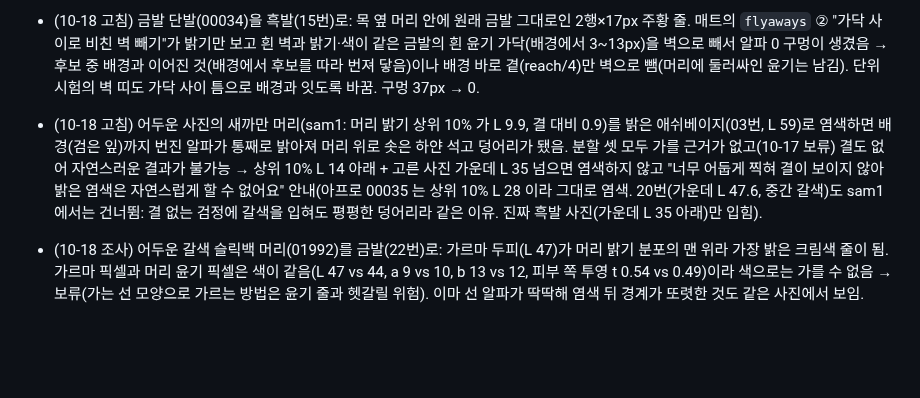
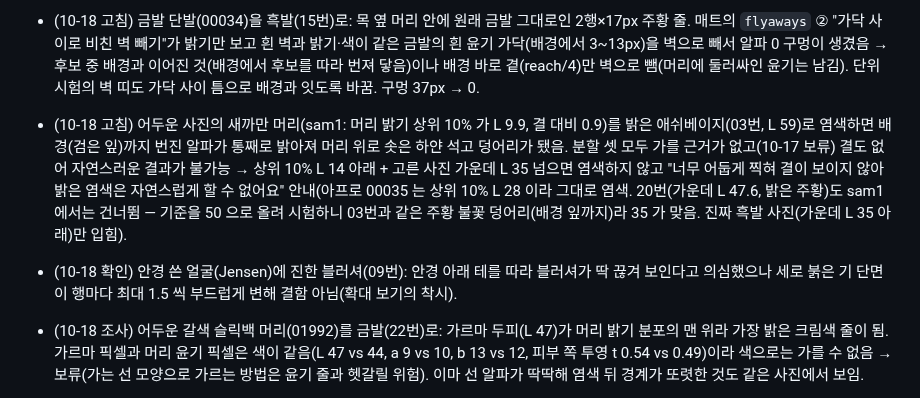
Before and after one commit to rudals906377/IRIS, a Markdown page: docs/handoff.md, the part around the change. Drawn GitHub-style; blank space fills up the shorter version.

Commit message:
문서: 새까만 머리 염색 건너뛰기 기준 재확인(20번은 주황) · 안경 아래 블러셔 경계는 결함 아님 기록
Co-Authored-By: Claude Fable 5.1 <noreply@anthropic.com>
Claude-Session: https://claude.ai/code/session_0131EChKRVZ8UDSV4gMqdETe

```diff
--- a/docs/handoff.md
+++ b/docs/handoff.md
@@ -93,7 +93,8 @@ cd tools/harness && npm install                         # playwright
 - (10-18 조사) 풀 소매 타투(04번)를 내 팔(00034)에 옮기면 아래팔 조각만 드문드문: 고른 사진 잉크 덩어리가 팔꿈치 주름에서 갈려(아래팔 19,755 + 위팔 3,878 잉크, 틈 43px) `proposeRect` 가 아래팔만 도안 상자로 잡음. 같은 팔의 덩어리(틈 8% 안 + 가운데 잇는 선이 피부)를 합쳐 상자를 팔 전체(y 0~750)로 넓히는 것을 시험했으나 결과 사진이 1px 도 안 바뀜(diff 0): 팔 대 팔 굽기(`still-tattoo.ts`)는 도안 상자가 아니라 잉크 맵·팔 모델로 그리므로 조각난 소매는 그쪽(잉크 맵 임계·팔 구간 대응)에서 봐야 함 → 되돌림(상자를 넓혀 도안 캔버스가 281×512 로 커진 것은 확인했으나 결과는 그대로). 진짜 원인(19:30 추가 조사): 04번은 머리 없는 상반신 사진이라 관절점을 못 찾고(`refPose:false`), 팔꿈치에서 꺾인 팔을 곧은 띠(`armStrip`: 길이 1333·굵기 60·비 2.78, 영역 0~636×0~750)로 잡아 그 축을 따라 잉크를 옮기므로 꺾인 아래팔 밖의 잉크가 축에서 벗어나 조각만 찍힘. 고치려면 ① 관절점 없는 사진에서 굽은 팔의 중심선(메디얼 축)을 따라 잉크를 펴거나 ② 사진을 여백 넣어 관절점을 다시 찾기. 09번(아래팔 패치워크)도 같은 증상. ② 는 넣음(`PhotoAnalyzer.pose`: 못 찾으면 회색 여백 15% 두르고 다시, 파이썬 MediaPipe 재현에서 09·12번은 여백 30% 로 찾음, 04번(머리 없음)은 못 찾음): 12번 `refPose` false → true. 다만 taylor×12·00121×09 결과 사진은 1px 도 안 바뀜(바뀐 픽셀 14,219·2,180 그대로) — 화면에 보이는 것이 굽기 결과가 아니라 실시간 타투 겹침일 가능성 포함, 다음 바퀴에서 확인.
 - (10-18 고침) 실버 하이라이트(17번)를 갈색 단발(00055)에 옮기면 하이라이트 사이 어두운 바탕이 사라져 뿌연 회색: 내 밝기 분포는 알파 0.6 넘는 가장자리·그늘까지 넣어 재므로 머리 속(알파 0.9 넘음) 픽셀만 보면 순위가 위로 쏠려(q10 0.17·중앙 0.57) 고른 사진의 가장 어두운 10% 가 안 쓰임(결과 q10 20 vs 고른 사진 11, 폭 38 vs 46). → 순위를 머리 속 픽셀 기준으로 고르게 펴고(속 순위로 만든 단조 대응을 이진 탐색으로 모든 픽셀에 적용: 이음새 없음) 그 전에 리본으로 민 순위도 같이 펴짐. 결과 q10 13·중앙 32.5·폭 40(고른 사진 11·33·46). 검은 점 메우기도 고른 사진 아래 10% 가 어두우면(L 12 아래) 안 하게(L 32 넘으면 전처럼). 00034×15·00035×03 변화 없음.
 - (10-18 고침) 금발 단발(00034)을 흑발(15번)로: 목 옆 머리 안에 원래 금발 그대로인 2행×17px 주황 줄. 매트의 `flyaways` ② "가닥 사이로 비친 벽 빼기"가 밝기만 보고 흰 벽과 밝기·색이 같은 금발의 흰 윤기 가닥(배경에서 3~13px)을 벽으로 빼서 알파 0 구멍이 생겼음 → 후보 중 배경과 이어진 것(배경에서 후보를 따라 번져 닿음)이나 배경 바로 곁(reach/4)만 벽으로 뺌(머리에 둘러싸인 윤기는 남김). 단위 시험의 벽 띠도 가닥 사이 틈으로 배경과 잇도록 바꿈. 구멍 37px → 0.
-- (10-18 고침) 어두운 사진의 새까만 머리(sam1: 머리 밝기 상위 10% 가 L 9.9, 결 대비 0.9)를 밝은 애쉬베이지(03번, L 59)로 염색하면 배경(검은 잎)까지 번진 알파가 통째로 밝아져 머리 위로 솟은 하얀 석고 덩어리가 됐음. 분할 셋 모두 가를 근거가 없고(10-17 보류) 결도 없어 자연스러운 결과가 불가능 → 상위 10% L 14 아래 + 고른 사진 가운데 L 35 넘으면 염색하지 않고 "너무 어둡게 찍혀 결이 보이지 않아 밝은 염색은 자연스럽게 할 수 없어요" 안내(아프로 00035 는 상위 10% L 28 이라 그대로 염색. 20번(가운데 L 47.6, 중간 갈색)도 sam1 에서는 건너뜀: 결 없는 검정에 갈색을 입혀도 평평한 덩어리라 같은 이유. 진짜 흑발 사진(가운데 L 35 아래)만 입힘).
+- (10-18 고침) 어두운 사진의 새까만 머리(sam1: 머리 밝기 상위 10% 가 L 9.9, 결 대비 0.9)를 밝은 애쉬베이지(03번, L 59)로 염색하면 배경(검은 잎)까지 번진 알파가 통째로 밝아져 머리 위로 솟은 하얀 석고 덩어리가 됐음. 분할 셋 모두 가를 근거가 없고(10-17 보류) 결도 없어 자연스러운 결과가 불가능 → 상위 10% L 14 아래 + 고른 사진 가운데 L 35 넘으면 염색하지 않고 "너무 어둡게 찍혀 결이 보이지 않아 밝은 염색은 자연스럽게 할 수 없어요" 안내(아프로 00035 는 상위 10% L 28 이라 그대로 염색. 20번(가운데 L 47.6, 밝은 주황)도 sam1 에서는 건너뜀 — 기준을 50 으로 올려 시험하니 03번과 같은 주황 불꽃 덩어리(배경 잎까지)라 35 가 맞음. 진짜 흑발 사진(가운데 L 35 아래)만 입힘).
+- (10-18 확인) 안경 쓴 얼굴(Jensen)에 진한 블러셔(09번): 안경 아래 테를 따라 블러셔가 딱 끊겨 보인다고 의심했으나 세로 붉은 기 단면이 행마다 최대 1.5 씩 부드럽게 변해 결함 아님(확대 보기의 착시).
 - (10-18 조사) 어두운 갈색 슬릭백 머리(01992)를 금발(22번)로: 가르마 두피(L 47)가 머리 밝기 분포의 맨 위라 가장 밝은 크림색 줄이 됨. 가르마 픽셀과 머리 윤기 픽셀은 색이 같음(L 47 vs 44, a 9 vs 10, b 13 vs 12, 피부 쪽 투영 t 0.54 vs 0.49)이라 색으로는 가를 수 없음 → 보류(가는 선 모양으로 가르는 방법은 윤기 줄과 헷갈릴 위험). 이마 선 알파가 딱딱해 염색 뒤 경계가 또렷한 것도 같은 사진에서 보임.
 
 - **주의(버그 재발 방지)**: WebGL의 ARRAY_BUFFER 연결은 VAO에 저장되지 않는다. 효과 모듈이 `bufferData` 하기 전에 반드시 자기 버퍼를 `bindBuffer` 할 것(타투·네일 추가 후 메이크업이 통째로 안 그려지던 원인).
```
